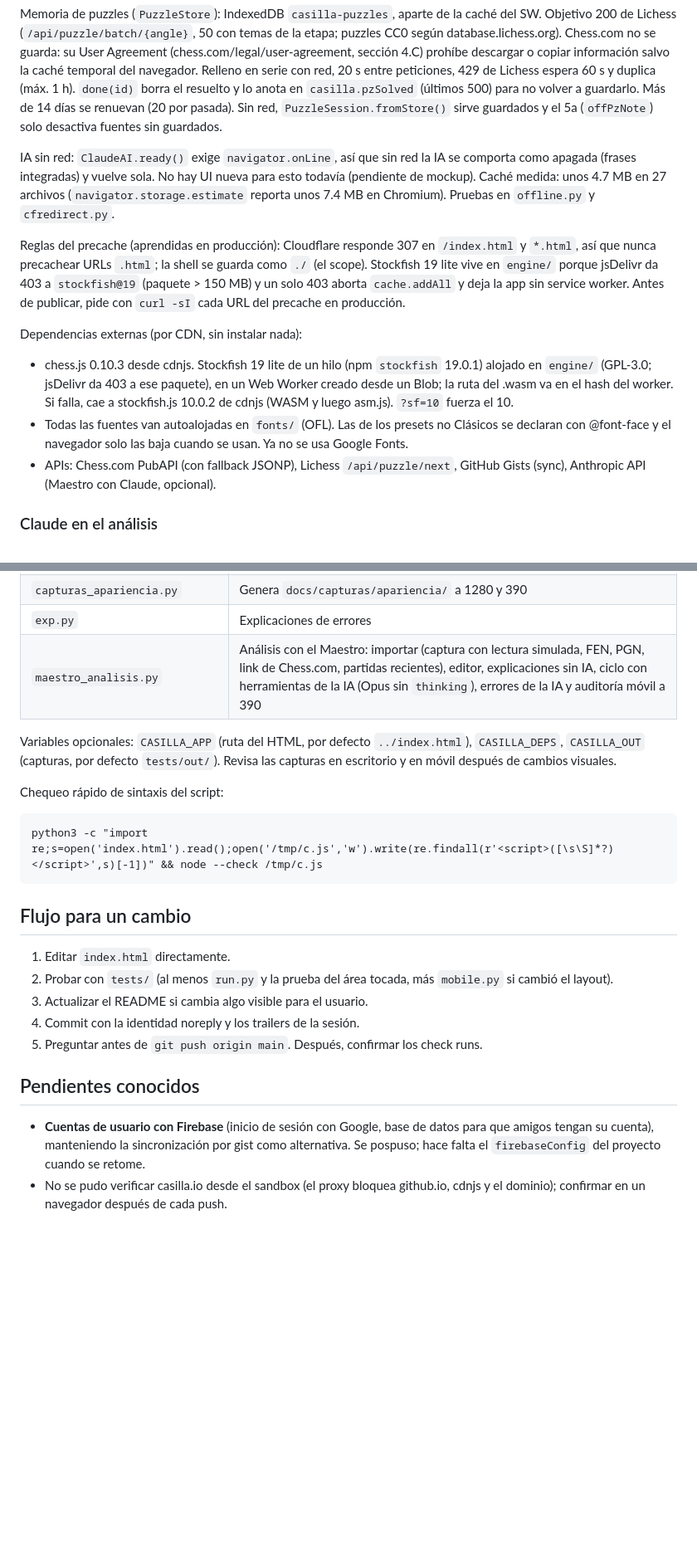
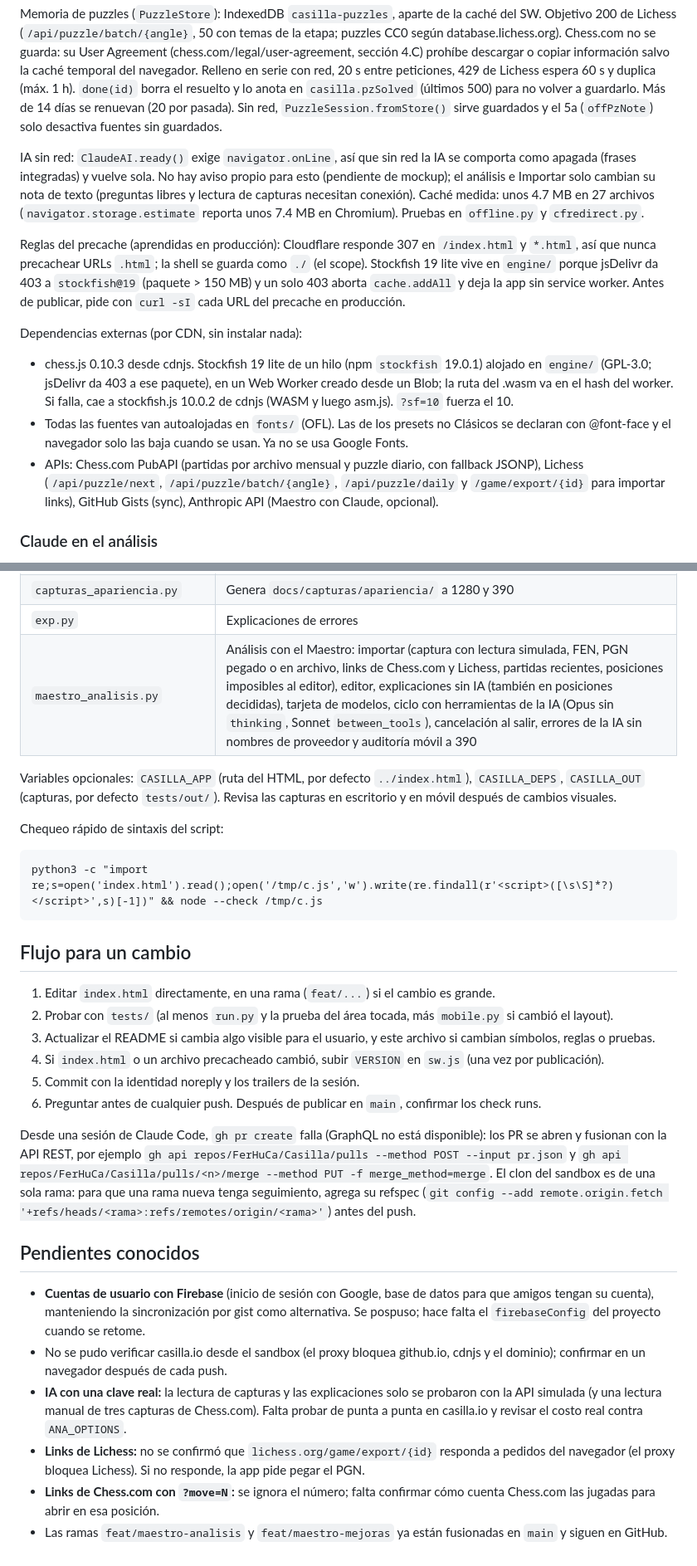
Before and after one commit to FerHuCa/Casilla, a Markdown page: CLAUDE.md, 2 parts joined by grey strips. Shown at 83% size. GitHub-like rendering; blank space fills up the shorter version.

```diff
--- a/CLAUDE.md
+++ b/CLAUDE.md
@@ -49,14 +50,14 @@ Avisos sin red (mockups aprobados 1, 2a, 2b, 3, 5a, 5b, estilo B, solo tokens ex
 
 Memoria de puzzles (`PuzzleStore`): IndexedDB `casilla-puzzles`, aparte de la caché del SW. Objetivo 200 de Lichess (`/api/puzzle/batch/{angle}`, 50 con temas de la etapa; puzzles CC0 según database.lichess.org). Chess.com no se guarda: su User Agreement (chess.com/legal/user-agreement, sección 4.C) prohíbe descargar o copiar información salvo la caché temporal del navegador. Relleno en serie con red, 20 s entre peticiones, 429 de Lichess espera 60 s y duplica (máx. 1 h). `done(id)` borra el resuelto y lo anota en `casilla.pzSolved` (últimos 500) para no volver a guardarlo. Más de 14 días se renuevan (20 por pasada). Sin red, `PuzzleSession.fromStore()` sirve guardados y el 5a (`offPzNote`) solo desactiva fuentes sin guardados.
 
-IA sin red: `ClaudeAI.ready()` exige `navigator.onLine`, así que sin red la IA se comporta como apagada (frases integradas) y vuelve sola. No hay UI nueva para esto todavía (pendiente de mockup). Caché medida: unos 4.7 MB en 27 archivos (`navigator.storage.estimate` reporta unos 7.4 MB en Chromium). Pruebas en `offline.py` y `cfredirect.py`.
+IA sin red: `ClaudeAI.ready()` exige `navigator.onLine`, así que sin red la IA se comporta como apagada (frases integradas) y vuelve sola. No hay aviso propio para esto (pendiente de mockup); el análisis e Importar solo cambian su nota de texto (preguntas libres y lectura de capturas necesitan conexión). Caché medida: unos 4.7 MB en 27 archivos (`navigator.storage.estimate` reporta unos 7.4 MB en Chromium). Pruebas en `offline.py` y `cfredirect.py`.
 
 Reglas del precache (aprendidas en producción): Cloudflare responde 307 en `/index.html` y `*.html`, así que nunca precachear URLs `.html`; la shell se guarda como `./` (el scope). Stockfish 19 lite vive en `engine/` porque jsDelivr da 403 a `stockfish@19` (paquete > 150 MB) y un solo 403 aborta `cache.addAll` y deja la app sin service worker. Antes de publicar, pide con `curl -sI` cada URL del precache en producción.
 
 Dependencias externas (por CDN, sin instalar nada):
 - chess.js 0.10.3 desde cdnjs. Stockfish 19 lite de un hilo (npm `stockfish` 19.0.1) alojado en `engine/` (GPL-3.0; jsDelivr da 403 a ese paquete), en un Web Worker creado desde un Blob; la ruta del .wasm va en el hash del worker. Si falla, cae a stockfish.js 10.0.2 de cdnjs (WASM y luego asm.js). `?sf=10` fuerza el 10.
 - Todas las fuentes van autoalojadas en `fonts/` (OFL). Las de los presets no Clásicos se declaran con @font-face y el navegador solo las baja cuando se usan. Ya no se usa Google Fonts.
-- APIs: Chess.com PubAPI (con fallback JSONP), Lichess `/api/puzzle/next`, GitHub Gists (sync), Anthropic API (Maestro con Claude, opcional).
+- APIs: Chess.com PubAPI (partidas por archivo mensual y puzzle diario, con fallback JSONP), Lichess (`/api/puzzle/next`, `/api/puzzle/batch/{angle}`, `/api/puzzle/daily` y `/game/export/{id}` para importar links), GitHub Gists (sync), Anthropic API (Maestro con Claude, opcional).
 
 ### Claude en el análisis
 
@@ -127,7 +129,7 @@ Otras pruebas (todas se basan en el arnés de `run.py` y `coach.py`):
 | `apariencia_contraste.py` | ΔE00 y contraste de última jugada y selección sobre cada tablero (umbral documentado en el archivo) |
 | `capturas_apariencia.py` | Genera `docs/capturas/apariencia/` a 1280 y 390 |
 | `exp.py` | Explicaciones de errores |
-| `maestro_analisis.py` | Análisis con el Maestro: importar (captura con lectura simulada, FEN, PGN, link de Chess.com, partidas recientes), editor, explicaciones sin IA, ciclo con herramientas de la IA (Opus sin `thinking`), errores de la IA y auditoría móvil a 390 |
+| `maestro_analisis.py` | Análisis con el Maestro: importar (captura con lectura simulada, FEN, PGN pegado o en archivo, links de Chess.com y Lichess, partidas recientes, posiciones imposibles al editor), editor, explicaciones sin IA (también en posiciones decididas), tarjeta de modelos, ciclo con herramientas de la IA (Opus sin `thinking`, Sonnet `between_tools`), cancelación al salir, errores de la IA sin nombres de proveedor y auditoría móvil a 390 |
 
 Variables opcionales: `CASILLA_APP` (ruta del HTML, por defecto `../index.html`), `CASILLA_DEPS`, `CASILLA_OUT` (capturas, por defecto `tests/out/`). Revisa las capturas en escritorio y en móvil después de cambios visuales.
 
@@ -138,13 +140,20 @@ python3 -c "import re;s=open('index.html').read();open('/tmp/c.js','w').write(re
 
 ## Flujo para un cambio
 
-1. Editar `index.html` directamente.
+1. Editar `index.html` directamente, en una rama (`feat/...`) si el cambio es grande.
 2. Probar con `tests/` (al menos `run.py` y la prueba del área tocada, más `mobile.py` si cambió el layout).
-3. Actualizar el README si cambia algo visible para el usuario.
-4. Commit con la identidad noreply y los trailers de la sesión.
-5. Preguntar antes de `git push origin main`. Después, confirmar los check runs.
+3. Actualizar el README si cambia algo visible para el usuario, y este archivo si cambian símbolos, reglas o pruebas.
+4. Si `index.html` o un archivo precacheado cambió, subir `VERSION` en `sw.js` (una vez por publicación).
+5. Commit con la identidad noreply y los trailers de la sesión.
+6. Preguntar antes de cualquier push. Después de publicar en `main`, confirmar los check runs.
+
+Desde una sesión de Claude Code, `gh pr create` falla (GraphQL no está disponible): los PR se abren y fusionan con la API REST, por ejemplo `gh api repos/FerHuCa/Casilla/pulls --method POST --input pr.json` y `gh api repos/FerHuCa/Casilla/pulls/<n>/merge --method PUT -f merge_method=merge`. El clon del sandbox es de una sola rama: para que una rama nueva tenga seguimiento, agrega su refspec (`git config --add remote.origin.fetch '+refs/heads/<rama>:refs/remotes/origin/<rama>'`) antes del push.
 
 ## Pendientes conocidos
 
 - **Cuentas de usuario con Firebase** (inicio de sesión con Google, base de datos para que amigos tengan su cuenta), manteniendo la sincronización por gist como alternativa. Se pospuso; hace falta el `firebaseConfig` del proyecto cuando se retome.
 - No se pudo verificar casilla.io desde el sandbox (el proxy bloquea github.io, cdnjs y el dominio); confirmar en un navegador después de cada push.
+- **IA con una clave real:** la lectura de capturas y las explicaciones solo se probaron con la API simulada (y una lectura manual de tres capturas de Chess.com). Falta probar de punta a punta en casilla.io y revisar el costo real contra `ANA_OPTIONS`.
+- **Links de Lichess:** no se confirmó que `lichess.org/game/export/{id}` responda a pedidos del navegador (el proxy bloquea Lichess). Si no responde, la app pide pegar el PGN.
+- **Links de Chess.com con `?move=N`:** se ignora el número; falta confirmar cómo cuenta Chess.com las jugadas para abrir en esa posición.
+- Las ramas `feat/maestro-analisis` y `feat/maestro-mejoras` ya están fusionadas en `main` y siguen en GitHub.
```
Also changed, not shown: other parts of CLAUDE.md (+12 -10 lines).
